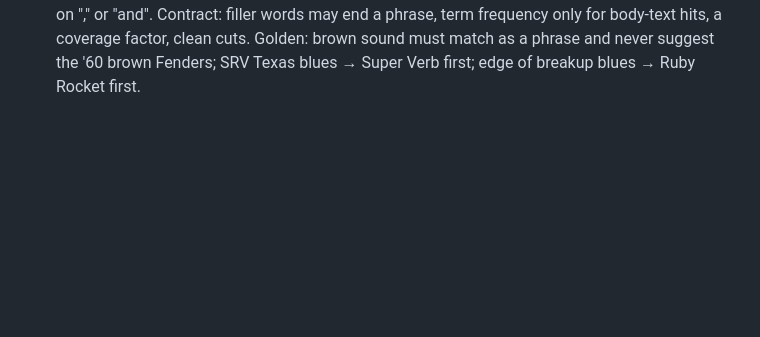
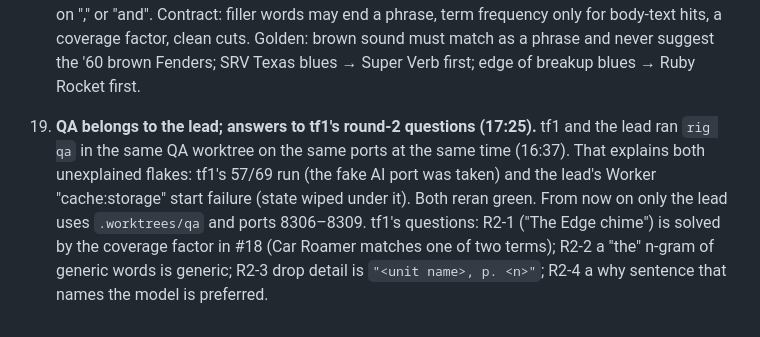
Before and after one commit to alexjpower74-create/tone-finder, a Markdown page: DECISIONS.md, the part around the change. GitHub-like rendering; blank space fills up the shorter version.

```diff
--- a/DECISIONS.md
+++ b/DECISIONS.md
@@ -113,3 +113,11 @@ Alexander was asleep, so the lead decided these. Each one says why. Newest at th
     and cut quotes ending on "," or "and". Contract: filler words may end a phrase, term frequency only for body-text
     hits, a coverage factor, clean cuts. Golden: brown sound must match as a phrase and never suggest the '60 brown
     Fenders; SRV Texas blues → Super Verb first; edge of breakup blues → Ruby Rocket first.
+
+19. **QA belongs to the lead; answers to tf1's round-2 questions (17:25).** tf1 and the lead ran `rig qa` in the
+    same QA worktree on the same ports at the same time (16:37). That explains both unexplained flakes: tf1's 57/69
+    run (the fake AI port was taken) and the lead's Worker "cache:storage" start failure (state wiped under it). Both
+    reran green. From now on only the lead uses `.worktrees/qa` and ports 8306–8309. tf1's questions: R2-1 ("The Edge
+    chime") is solved by the coverage factor in #18 (Car Roamer matches one of two terms); R2-2 a "the" n-gram of
+    generic words is generic; R2-3 drop detail is `"<unit name>, p. <n>"`; R2-4 a why sentence that names the model
+    is preferred.
```
Also changed, not shown: PLAN.md (+3 -0 lines), docs/API.md (+8 -3 lines).
